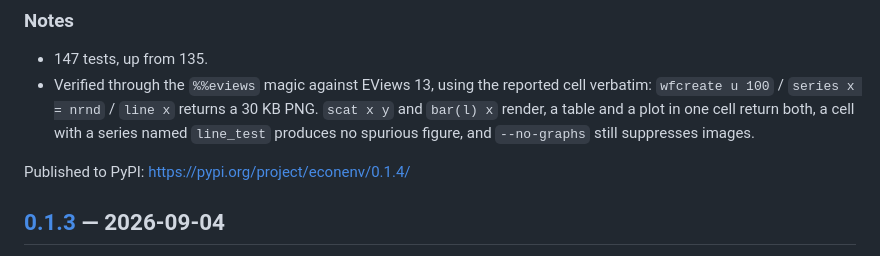
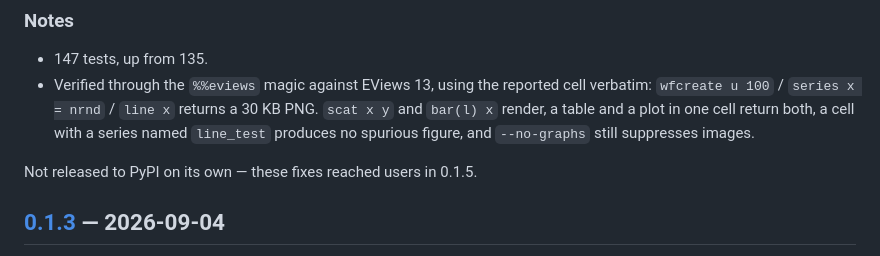
Before and after one commit to merwanroudane/econenv, a Markdown page: CHANGELOG.md, the part around one of its changes. Drawn GitHub-style.

```diff
--- a/CHANGELOG.md
+++ b/CHANGELOG.md
@@ -128,7 +126,7 @@ Published to PyPI: <https://pypi.org/project/econenv/0.1.5/>
   return both, a cell with a series named `line_test` produces no spurious
   figure, and `--no-graphs` still suppresses images.
 
-Published to PyPI: <https://pypi.org/project/econenv/0.1.4/>
+Not released to PyPI on its own — these fixes reached users in 0.1.5.
 
 ## [0.1.3] — 2026-09-04
 
```
Also changed, not shown: other parts of CHANGELOG.md (+0 -2 lines), README.md (+2 -2 lines).
